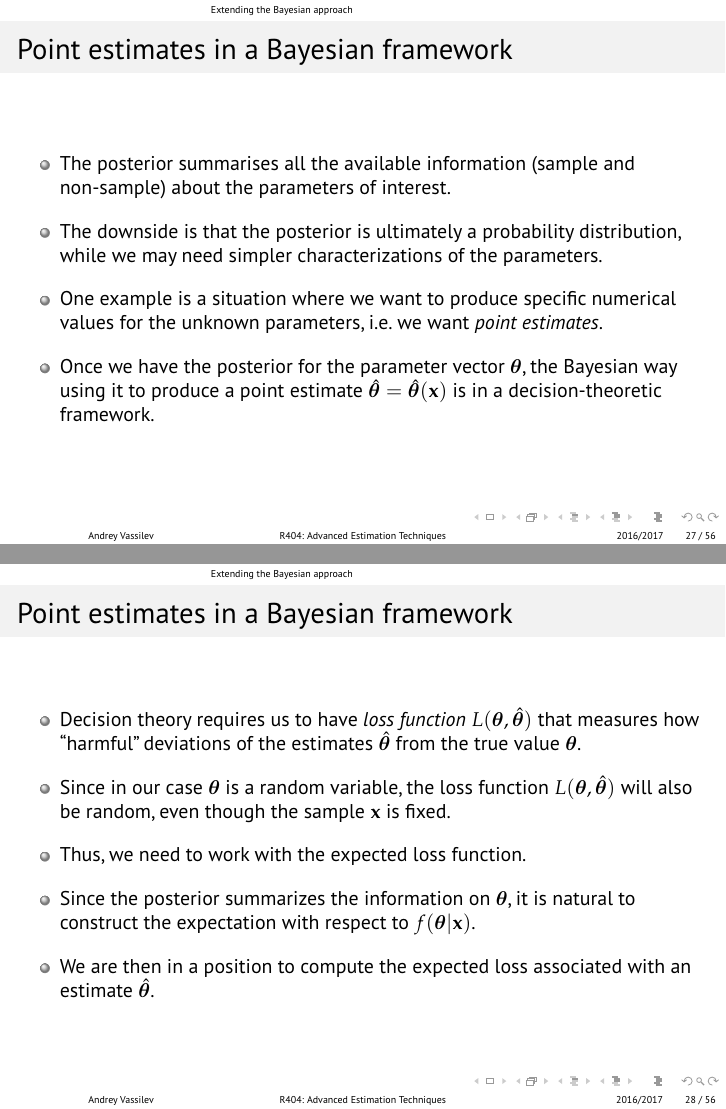
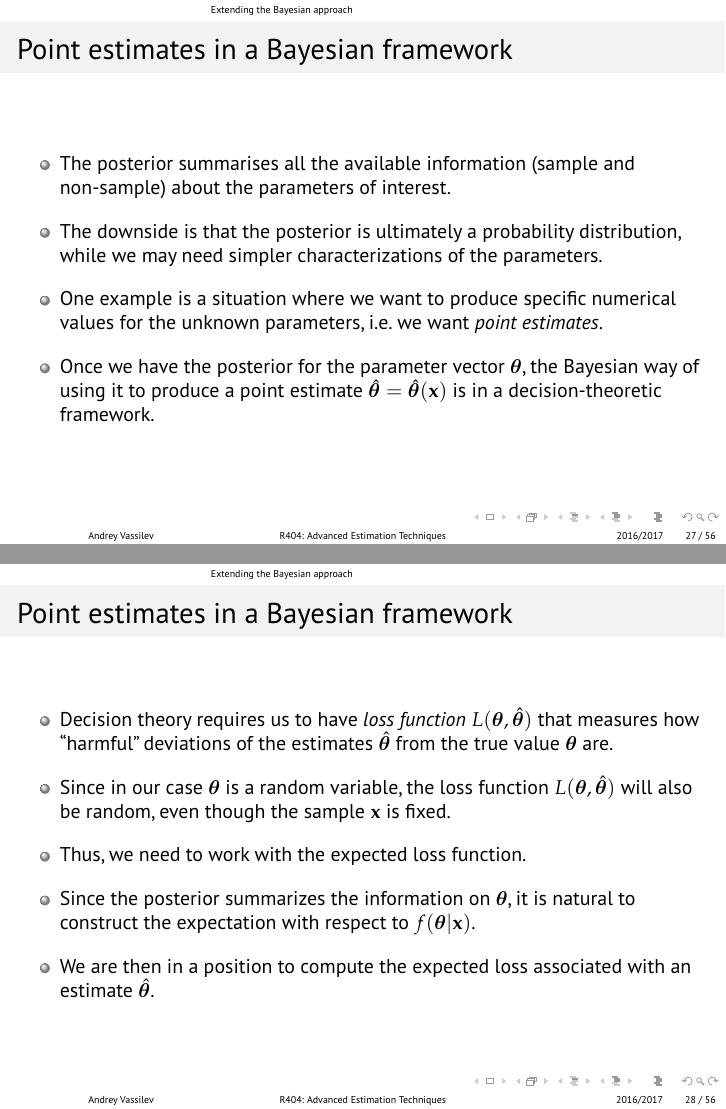
Before and after one commit to avassilev/AdvEstim, LaTeX slides (Bayesian_Methods.tex): pages 28 and 29 of 59, joined at a grey line. The pictures show the PDF file Bayesian_Methods.pdf that the author committed with the source.

Commit message:
Fixed a few typos

```diff
--- a/Bayesian_Methods.tex
+++ b/Bayesian_Methods.tex
@@ -402,14 +402,14 @@ $\boldsymbol{\theta_2}$ and $\mathbf{x}$.
 \item The posterior summarises all the available information (sample and non-sample) about the parameters of interest.
 \item The downside is that the posterior is ultimately a probability distribution, while we may need simpler characterizations of the parameters.
 \item One example is a situation where we want to produce specific numerical values for the unknown parameters, i.e. we want \emph{point estimates}.
-\item Once we have the posterior for the parameter vector $\boldsymbol{\theta}$, the Bayesian way using it to produce a point estimate $\boldsymbol{\hat{\theta}}=\boldsymbol{\hat{\theta}}(\mathbf{x})$ is in a decision-theoretic framework.
+\item Once we have the posterior for the parameter vector $\boldsymbol{\theta}$, the Bayesian way of using it to produce a point estimate $\boldsymbol{\hat{\theta}}=\boldsymbol{\hat{\theta}}(\mathbf{x})$ is in a decision-theoretic framework.
 \end{itemize}
 \end{frame}
 
 \begin{frame}[fragile]
 \frametitle{Point estimates in a Bayesian framework}
 \begin{itemize}\itemsep1em
-\item Decision theory requires us to have \emph{loss function} $L(\boldsymbol{\theta},\boldsymbol{\hat{\theta}})$ that measures how ``harmful'' deviations of the estimates $\boldsymbol{\hat{\theta}}$ from the true value $\boldsymbol{\theta}$.
+\item Decision theory requires us to have \emph{loss function} $L(\boldsymbol{\theta},\boldsymbol{\hat{\theta}})$ that measures how ``harmful'' deviations of the estimates $\boldsymbol{\hat{\theta}}$ from the true value $\boldsymbol{\theta}$ are.
 \item Since in our case $\boldsymbol{\theta}$ is a random variable, the loss function $L(\boldsymbol{\theta},\boldsymbol{\hat{\theta}})$ will also be random, even though the sample $\mathbf{x}$ is fixed.
 \item Thus, we need to work with the expected loss function.
 \item Since the posterior summarizes the information on $\boldsymbol{\theta}$, it is natural to construct the expectation with respect to $ f(\boldsymbol{\theta}|\mathbf{x}) $.
```
Also changed, not shown: Bayesian_Methods.pdf.
